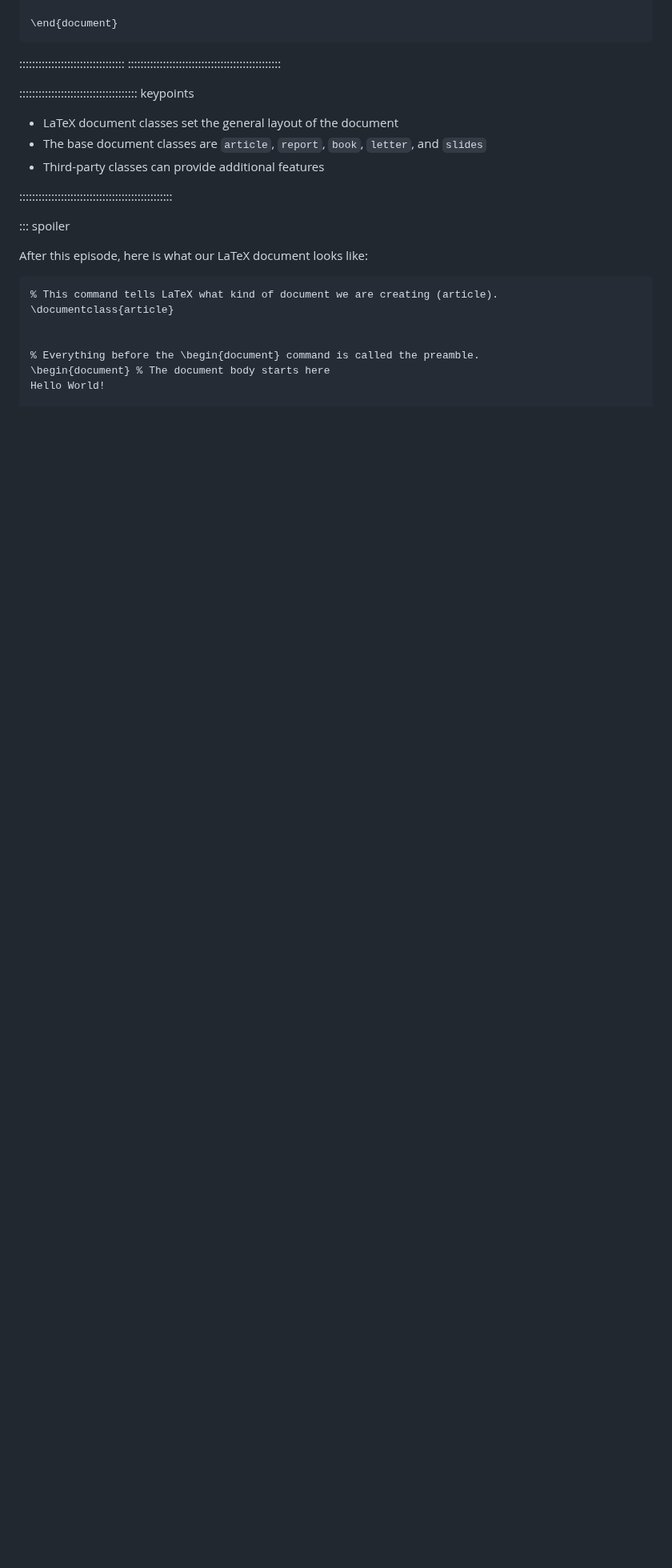
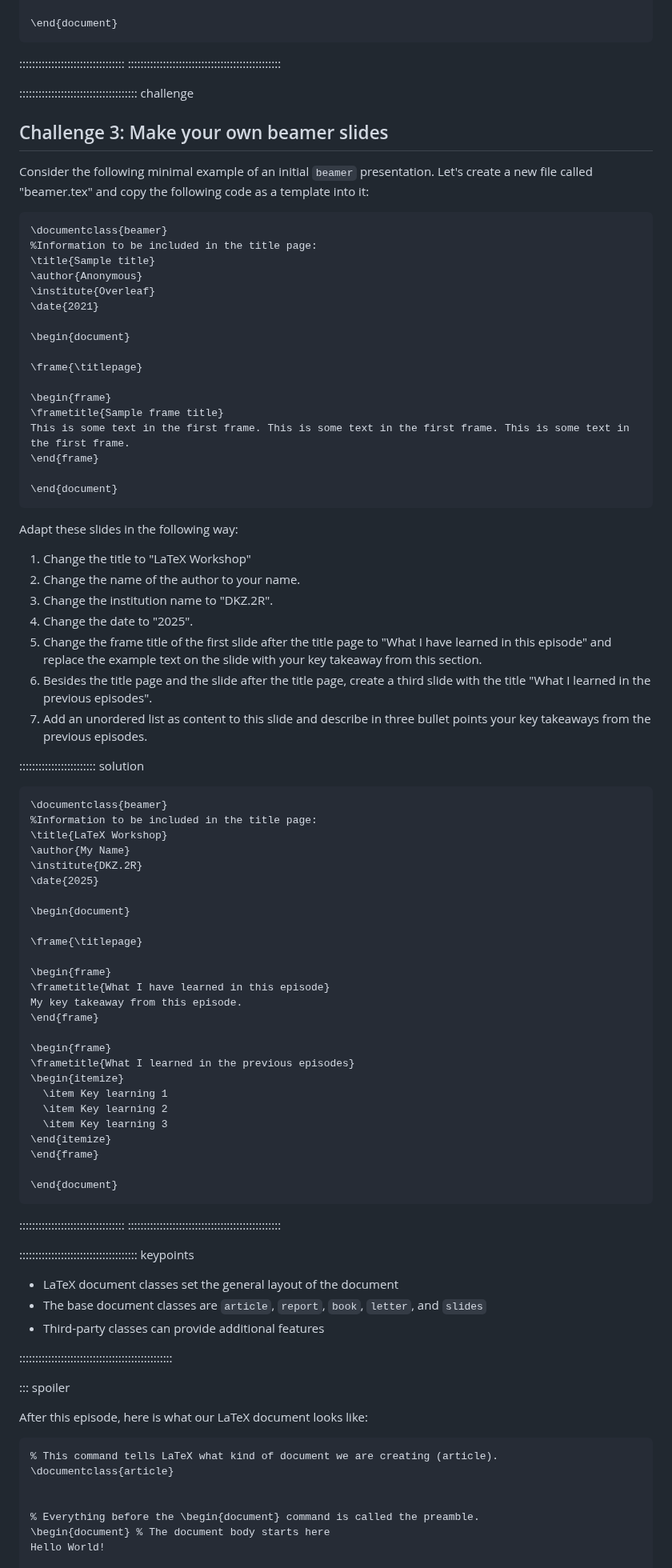
Before and after one commit to dkz2r/latex-novice-academic-publishing, a Markdown page: episodes/04-document-classes.md, the part around one of its changes. Shown at 80% size. Rendered like a GitHub page; blank space fills up the shorter version.

Commit message:
new challenge concerning beamer slide template

````diff
--- a/episodes/04-document-classes.md
+++ b/episodes/04-document-classes.md
@@ -215,6 +218,81 @@ Some popular apple varieties include:
 
 :::::::::::::::::::::::::::::::::
 ::::::::::::::::::::::::::::::::::::::::::::::::
+
+::::::::::::::::::::::::::::::::::::: challenge
+
+
+## Challenge 3: Make your own beamer slides
+
+Consider the following minimal example of an initial `beamer` presentation. Let's create a new file called "beamer.tex" and copy the following code as a template into it:
+
+```latex
+\documentclass{beamer}
+%Information to be included in the title page:
+\title{Sample title}
+\author{Anonymous}
+\institute{Overleaf}
+\date{2021}
+
+\begin{document}
+
+\frame{\titlepage}
+
+\begin{frame}
+\frametitle{Sample frame title}
+This is some text in the first frame. This is some text in the first frame. This is some text in the first frame.
+\end{frame}
+
+\end{document}
+```
+
+Adapt these slides in the following way:
+
+1. Change the title to "LaTeX Workshop"
+2. Change the name of the author to your name.
+3. Change the institution name to "DKZ.2R".
+4. Change the date to "2025".
+5. Change the frame title of the first slide after the title page to "What I have learned in this episode" and replace the example text on the slide with your key takeaway from this section.
+6. Besides the title page and the slide after the title page, create a third slide with the title "What I learned in the previous episodes".
+7. Add an unordered list as content to this slide and describe in three bullet points your key takeaways from the previous episodes.
+
+
+:::::::::::::::::::::::: solution
+
+
+```latex
+\documentclass{beamer}
+%Information to be included in the title page:
+\title{LaTeX Workshop}
+\author{My Name}
+\institute{DKZ.2R}
+\date{2025}
+
+\begin{document}
+
+\frame{\titlepage}
+
+\begin{frame}
+\frametitle{What I have learned in this episode}
+My key takeaway from this episode.
+\end{frame}
+
+\begin{frame}
+\frametitle{What I learned in the previous episodes}
+\begin{itemize}
+  \item Key learning 1
+  \item Key learning 2
+  \item Key learning 3
+\end{itemize}
+\end{frame}
+
+\end{document}
+```
+
+:::::::::::::::::::::::::::::::::
+::::::::::::::::::::::::::::::::::::::::::::::::
+
+
 
 ::::::::::::::::::::::::::::::::::::: keypoints
 
````
Also changed, not shown: other parts of episodes/04-document-classes.md (+4 -1 lines).
